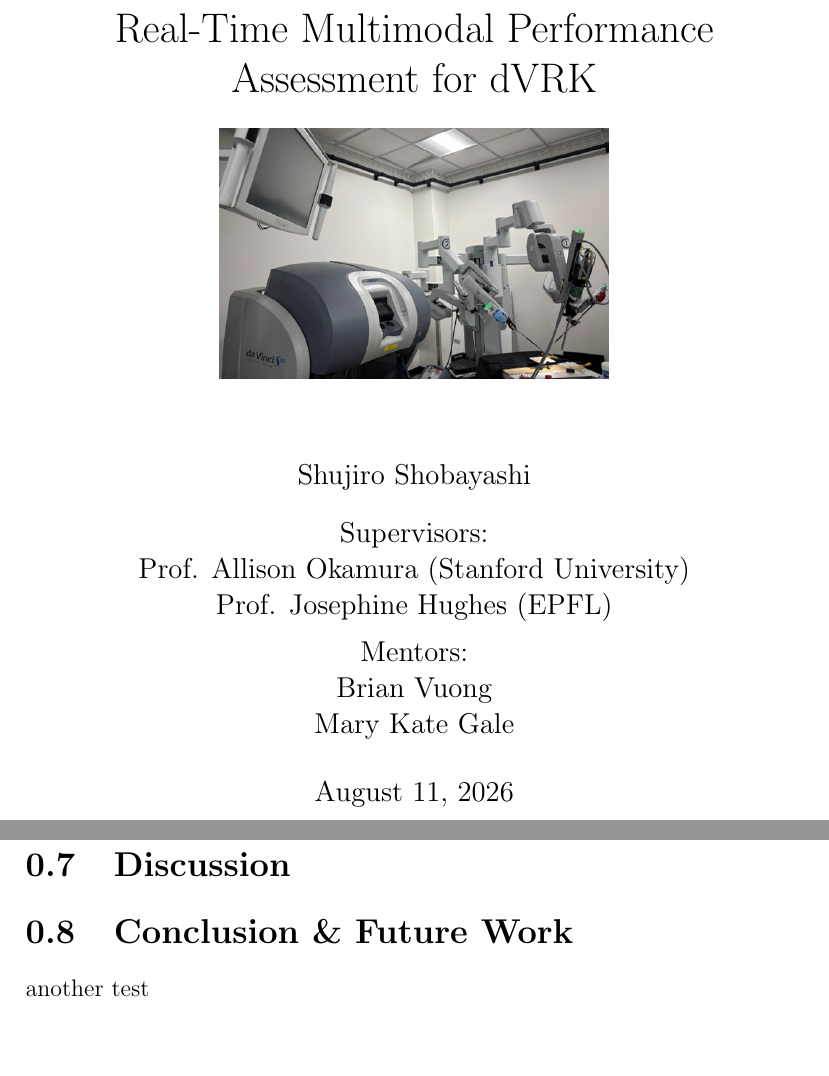
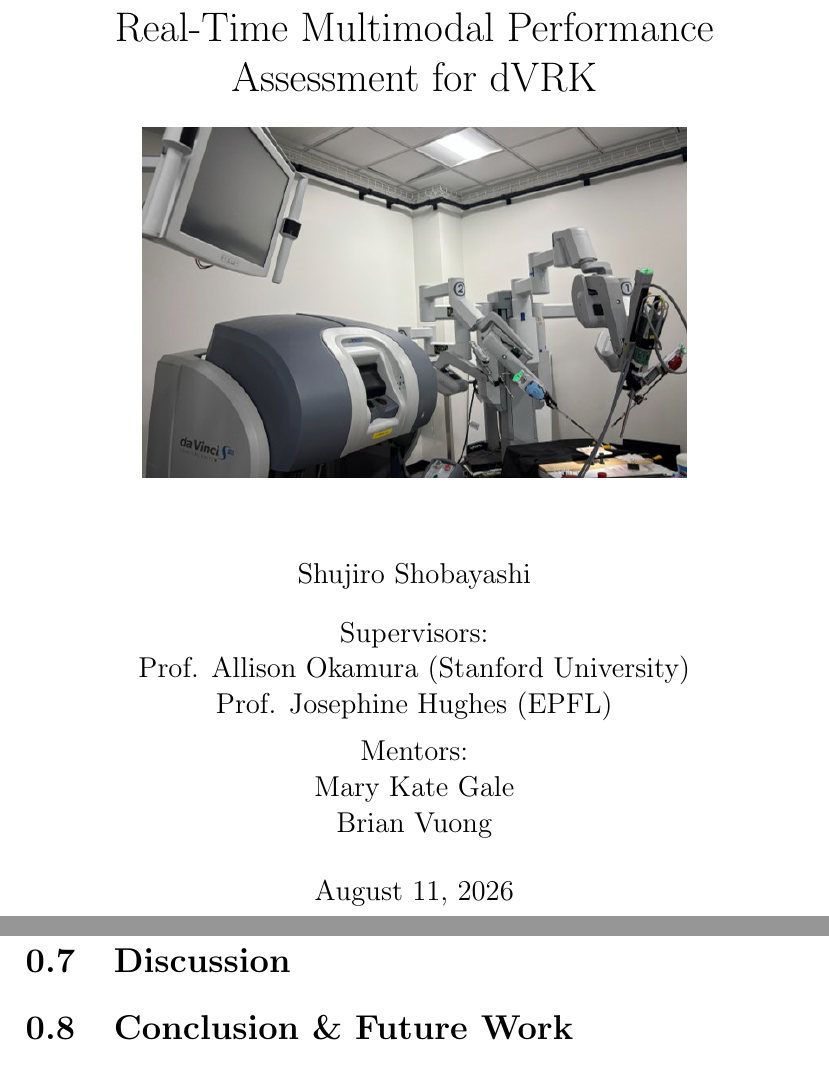
Before and after one commit to shobashu/dvrk-thesis, a LaTeX document (main.tex, which reads sections/conclusion.tex): two parts of pages 1 and 11 of 12, joined at a grey line, cut so that both start at the same text, the shorter picture padded with empty space. Compiled offline with pdfLaTeX.

Commit message:
Updates from Overleaf

```diff
--- a/main.tex
+++ b/main.tex
@@ -7,7 +7,7 @@
 
 \title{
   Real-Time Multimodal Performance Assessment for dVRK \\[6mm]
-  \includegraphics[width=0.5\textwidth]{pictures/dvrk.jpg}
+  \includegraphics[width=0.7\textwidth]{pictures/dvrk.jpg}
 }
 \author{
   Shujiro Shobayashi \\[4mm]
@@ -16,8 +16,8 @@
   Prof. Allison Okamura (Stanford University) \\
   Prof. Josephine Hughes (EPFL) \\[2mm]
   Mentors: \\
-  Brian Vuong \\
-  Mary Kate Gale
+  Mary Kate Gale \\
+  Brian Vuong
 }
 \date{\today}
 
--- a/sections/conclusion.tex
+++ b/sections/conclusion.tex
@@ -1,3 +1 @@
 \section{Conclusion \& Future Work}
-
-another test
```
